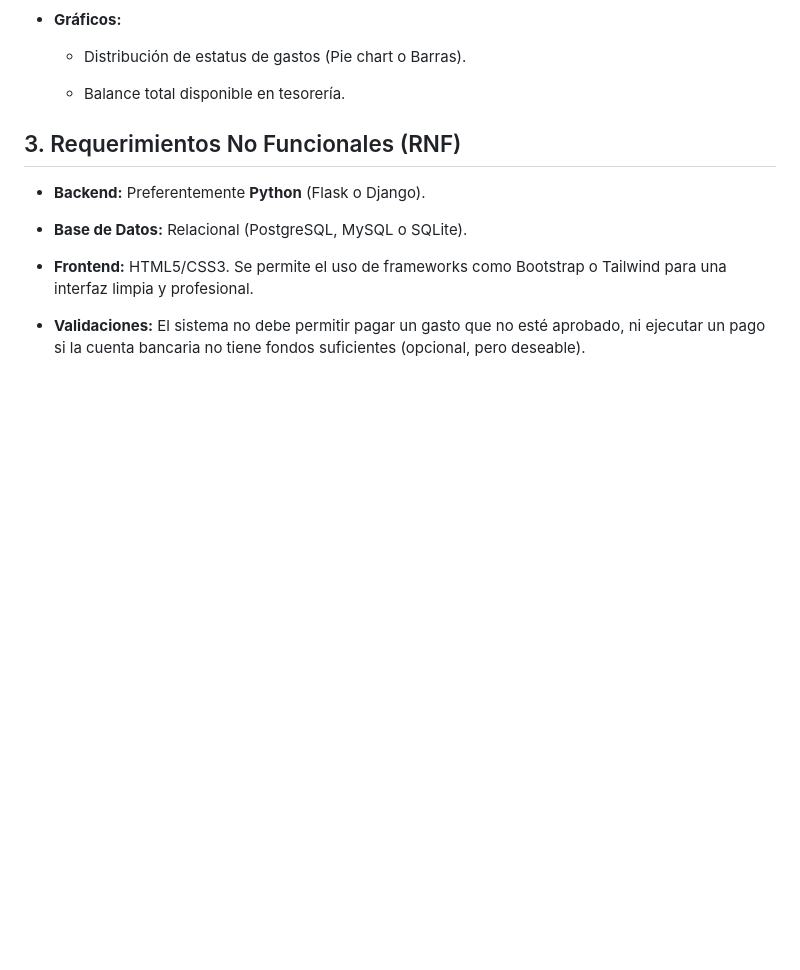
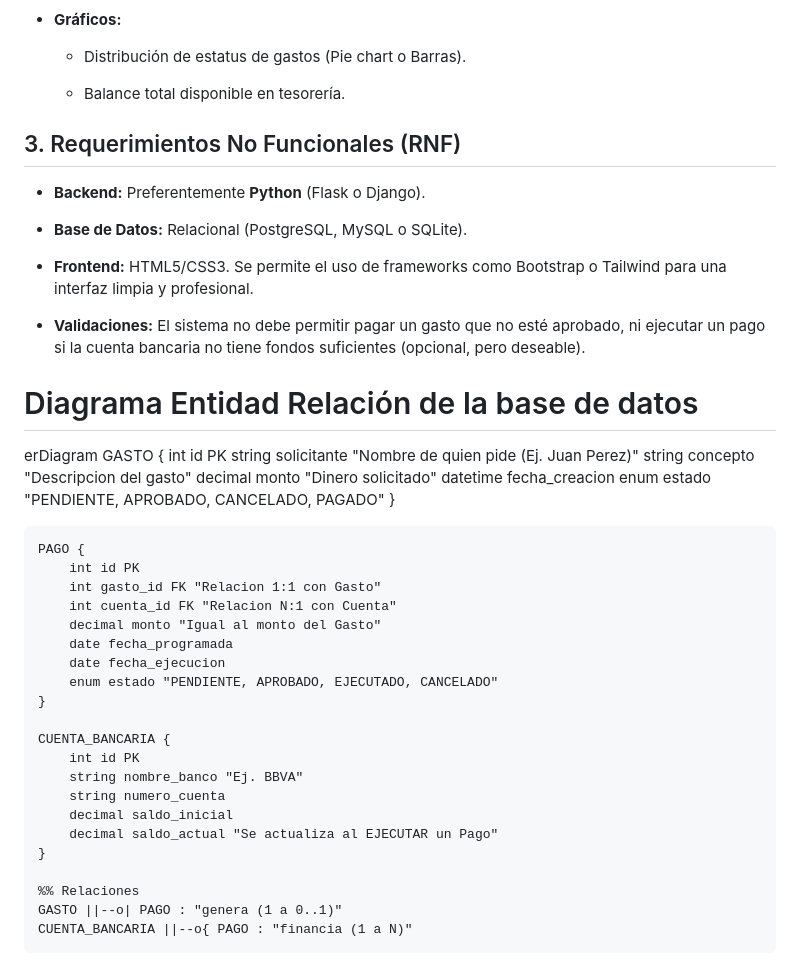
Before and after one commit to IsaacDrp/RGVV-Soluciones-Evaluacion, a Markdown page: README.md, the part around the change. Rendered like a GitHub page; blank space fills up the shorter version.

Commit message:
creacion de readme

```diff
--- a/README.md
+++ b/README.md
@@ -125,3 +125,37 @@ La pantalla de inicio debe mostrar indicadores clave:
 *   **Frontend:** HTML5/CSS3. Se permite el uso de frameworks como Bootstrap o Tailwind para una interfaz limpia y profesional.
 
 *   **Validaciones:** El sistema no debe permitir pagar un gasto que no esté aprobado, ni ejecutar un pago si la cuenta bancaria no tiene fondos suficientes (opcional, pero deseable).
+
+
+# Diagrama Entidad Relación de la base de datos
+erDiagram
+    GASTO {
+        int id PK
+        string solicitante "Nombre de quien pide (Ej. Juan Perez)"
+        string concepto "Descripcion del gasto"
+        decimal monto "Dinero solicitado"
+        datetime fecha_creacion
+        enum estado "PENDIENTE, APROBADO, CANCELADO, PAGADO"
+    }
+
+    PAGO {
+        int id PK
+        int gasto_id FK "Relacion 1:1 con Gasto"
+        int cuenta_id FK "Relacion N:1 con Cuenta"
+        decimal monto "Igual al monto del Gasto"
+        date fecha_programada
+        date fecha_ejecucion
+        enum estado "PENDIENTE, APROBADO, EJECUTADO, CANCELADO"
+    }
+
+    CUENTA_BANCARIA {
+        int id PK
+        string nombre_banco "Ej. BBVA"
+        string numero_cuenta
+        decimal saldo_inicial
+        decimal saldo_actual "Se actualiza al EJECUTAR un Pago"
+    }
+
+    %% Relaciones
+    GASTO ||--o| PAGO : "genera (1 a 0..1)"
+    CUENTA_BANCARIA ||--o{ PAGO : "financia (1 a N)"
```
